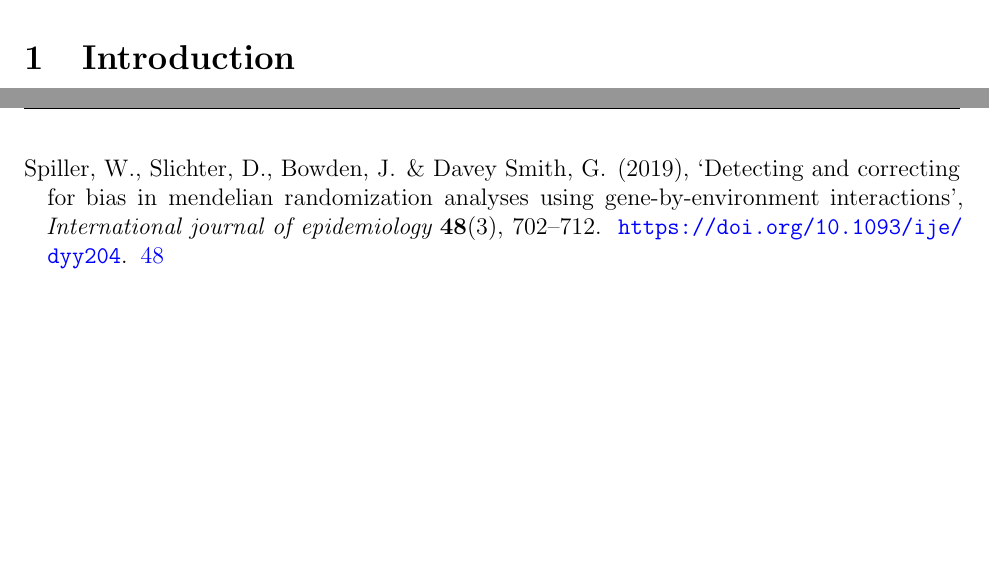
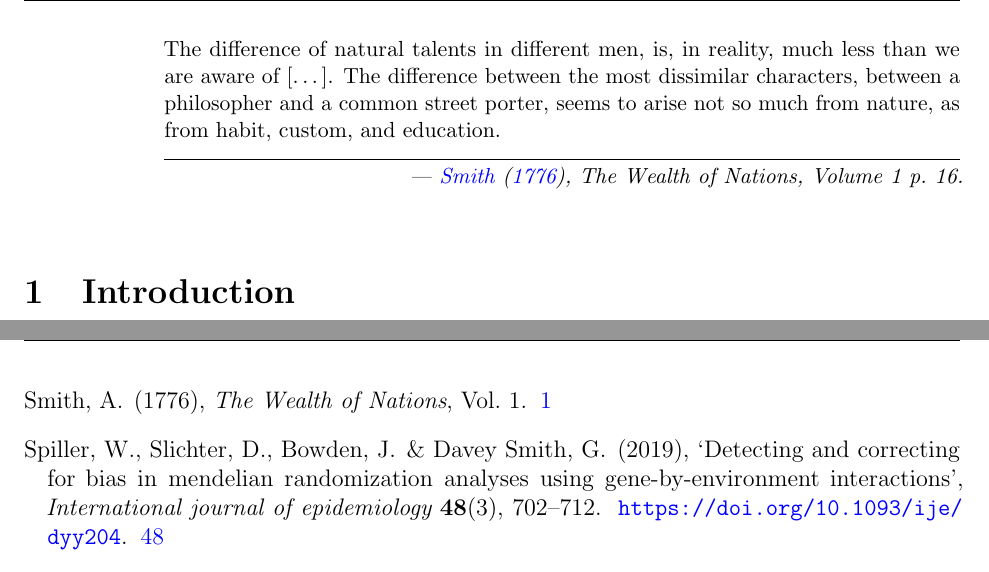
Before and after one commit to shoganhennessy/direct-indirect-education, a LaTeX paper (text/paper.tex, which reads text/sections/01-introduction.tex): two parts of pages 2 and 40 of 50, joined at a grey line, cut at the place of the change, the shorter picture padded with empty space. Compiled offline with pdfLaTeX.

Commit message:
Added edited paper version to website.

```diff
--- a/text/sections/01-introduction.tex
+++ b/text/sections/01-introduction.tex
@@ -1,3 +1,15 @@
+\setlength{\epigraphwidth}{0.85\textwidth}
+\vspace{-1cm}
+{\singlespacing
+\vspace{-1cm}
+\epigraph{
+    \justify
+    The difference of natural talents in different men, is, in reality, much less than we are aware of [\ldots].
+    The difference between the most dissimilar characters, between a philosopher and a common street porter, seems to arise not so much from nature, as from habit, custom, and education.
+}{\textit{--- \citet{smith1937wealth},
+    %An Inquiry into the Nature and Causes of the
+    The Wealth of Nations, Volume~1 p.~16.}}}
+
 \definecolor{childColour}{HTML}{1F77B4} % Blue
 \definecolor{motherColour}{HTML}{009E73} % muted green/teal
 \definecolor{fatherColour}{HTML}{D55E00} % muted vermillion/orange
```
Also changed, not shown: direct-indirect-education-2026.pdf, 2 other files.
